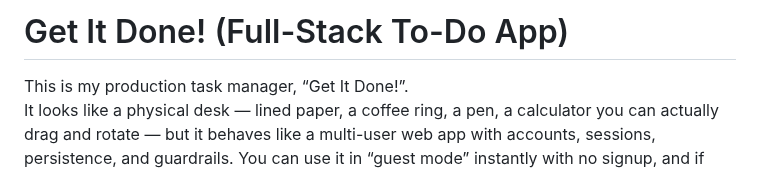
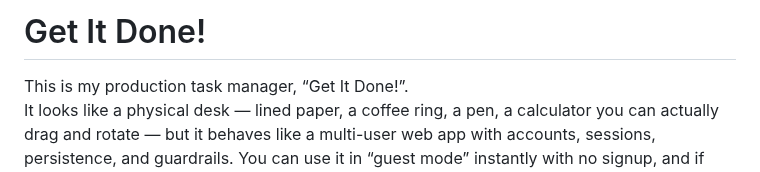
Before and after one commit to ZachSteinberg-webdev/get-it-done, a Markdown page: README.md, the part around the change. Drawn GitHub-style.

```diff
--- a/README.md
+++ b/README.md
@@ -1,4 +1,4 @@
-# Get It Done! (Full-Stack To-Do App)
+# Get It Done!
 
 This is my production task manager, “Get It Done!”.
 It looks like a physical desk — lined paper, a coffee ring, a pen, a calculator you can actually drag and rotate — but it behaves like a multi-user web app with accounts, sessions, persistence, and guardrails. You can use it in “guest mode” instantly with no signup, and if you later register, I migrate everything (lists, items, even where you left the calculator) into your new account.
```
